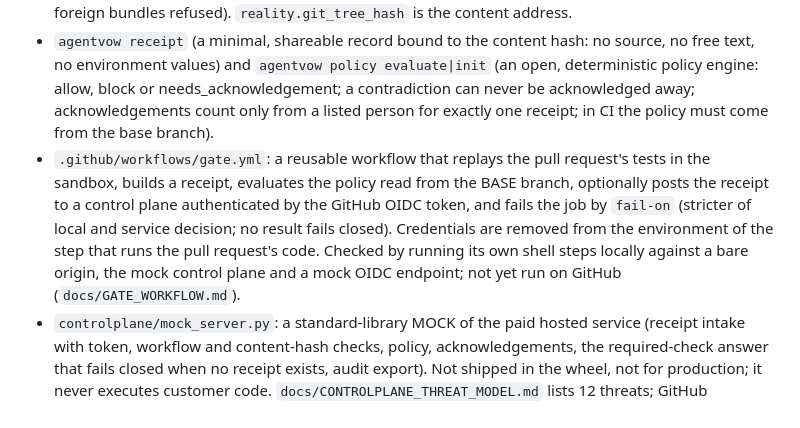
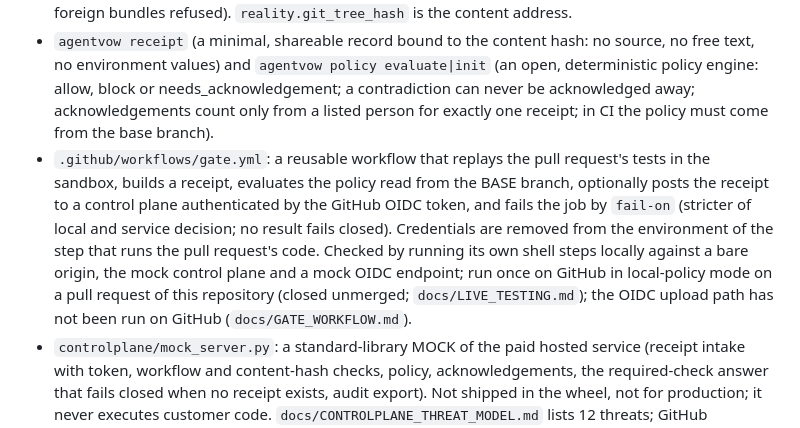
Before and after one commit to NavikkumarModi/Agentvow, a Markdown page: CHANGELOG.md, the part around the change. Drawn GitHub-style.

```diff
--- a/CHANGELOG.md
+++ b/CHANGELOG.md
@@ -3,7 +3,7 @@
 ## Unreleased (0.4.0 in progress, phase 0 of docs/strategy/MONETISATION_PLAN_2026-10.md)
 - Portable capture bundle and a key-less verifier: `capture --export FILE` and `check --from-capture FILE` (content-bound by the git tree hash, no signature, no environment values; refuses any mismatched state before replaying; the result says the capture was supplied and not authenticated). Checked on 16 rebuilt agent-run states (15 matched the registered result, 47 of 47 injected stale or foreign bundles refused). `reality.git_tree_hash` is the content address.
 - `agentvow receipt` (a minimal, shareable record bound to the content hash: no source, no free text, no environment values) and `agentvow policy evaluate|init` (an open, deterministic policy engine: allow, block or needs_acknowledgement; a contradiction can never be acknowledged away; acknowledgements count only from a listed person for exactly one receipt; in CI the policy must come from the base branch).
-- `.github/workflows/gate.yml`: a reusable workflow that replays the pull request's tests in the sandbox, builds a receipt, evaluates the policy read from the BASE branch, optionally posts the receipt to a control plane authenticated by the GitHub OIDC token, and fails the job by `fail-on` (stricter of local and service decision; no result fails closed). Credentials are removed from the environment of the step that runs the pull request's code. Checked by running its own shell steps locally against a bare origin, the mock control plane and a mock OIDC endpoint; not yet run on GitHub (`docs/GATE_WORKFLOW.md`).
+- `.github/workflows/gate.yml`: a reusable workflow that replays the pull request's tests in the sandbox, builds a receipt, evaluates the policy read from the BASE branch, optionally posts the receipt to a control plane authenticated by the GitHub OIDC token, and fails the job by `fail-on` (stricter of local and service decision; no result fails closed). Credentials are removed from the environment of the step that runs the pull request's code. Checked by running its own shell steps locally against a bare origin, the mock control plane and a mock OIDC endpoint; run once on GitHub in local-policy mode on a pull request of this repository (closed unmerged; `docs/LIVE_TESTING.md`); the OIDC upload path has not been run on GitHub (`docs/GATE_WORKFLOW.md`).
 - `controlplane/mock_server.py`: a standard-library MOCK of the paid hosted service (receipt intake with token, workflow and content-hash checks, policy, acknowledgements, the required-check answer that fails closed when no receipt exists, audit export). Not shipped in the wheel, not for production; it never executes customer code. `docs/CONTROLPLANE_THREAT_MODEL.md` lists 12 threats; GitHub behaviours it relies on are marked as assumptions to confirm before phase 1.
 
 ## 0.3.1 (2026-10-22)
```
Also changed, not shown: docs/GATE_WORKFLOW.md (+1 -1 lines), docs/LIVE_TESTING.md (+3 -0 lines).
